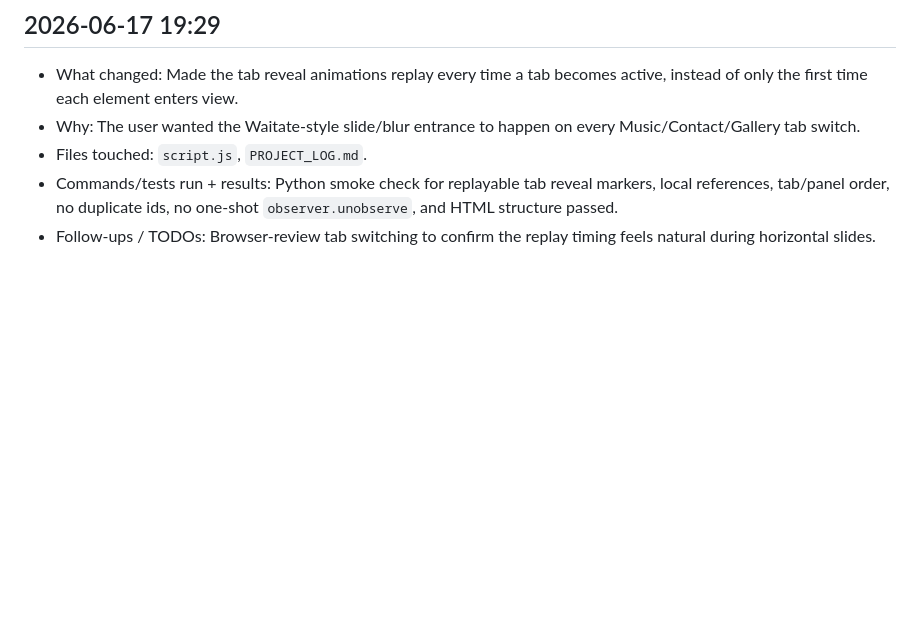
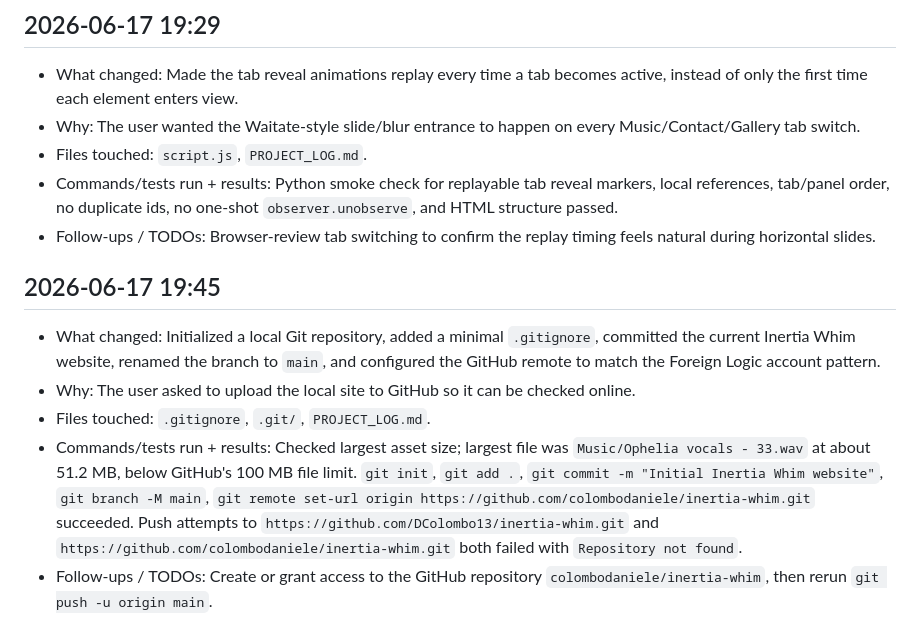
Before and after one commit to colombodaniele/inertia-whim, a Markdown page: PROJECT_LOG.md, the part around the change. GitHub-like rendering; blank space fills up the shorter version.

Commit message:
Log GitHub upload attempt

```diff
--- a/PROJECT_LOG.md
+++ b/PROJECT_LOG.md
@@ -227,3 +227,11 @@
 - Files touched: `script.js`, `PROJECT_LOG.md`.
 - Commands/tests run + results: Python smoke check for replayable tab reveal markers, local references, tab/panel order, no duplicate ids, no one-shot `observer.unobserve`, and HTML structure passed.
 - Follow-ups / TODOs: Browser-review tab switching to confirm the replay timing feels natural during horizontal slides.
+
+## 2026-06-17 19:45
+
+- What changed: Initialized a local Git repository, added a minimal `.gitignore`, committed the current Inertia Whim website, renamed the branch to `main`, and configured the GitHub remote to match the Foreign Logic account pattern.
+- Why: The user asked to upload the local site to GitHub so it can be checked online.
+- Files touched: `.gitignore`, `.git/`, `PROJECT_LOG.md`.
+- Commands/tests run + results: Checked largest asset size; largest file was `Music/Ophelia vocals - 33.wav` at about 51.2 MB, below GitHub's 100 MB file limit. `git init`, `git add .`, `git commit -m "Initial Inertia Whim website"`, `git branch -M main`, `git remote set-url origin https://github.com/colombodaniele/inertia-whim.git` succeeded. Push attempts to `https://github.com/DColombo13/inertia-whim.git` and `https://github.com/colombodaniele/inertia-whim.git` both failed with `Repository not found`.
+- Follow-ups / TODOs: Create or grant access to the GitHub repository `colombodaniele/inertia-whim`, then rerun `git push -u origin main`.
```
